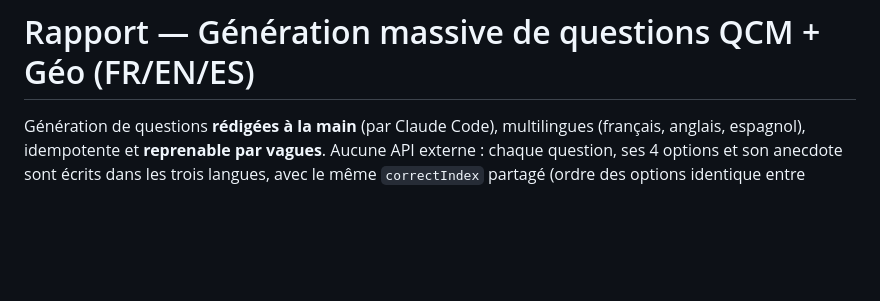
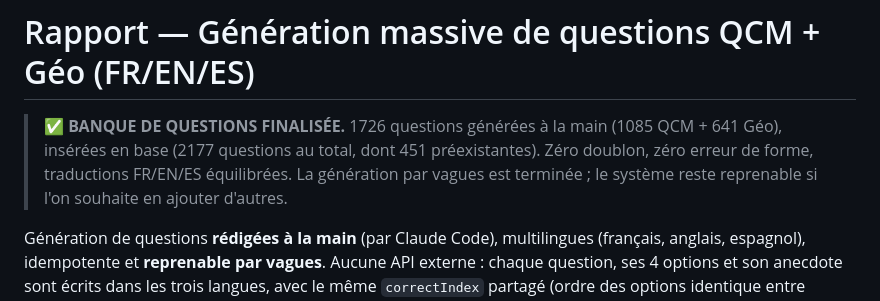
Before and after one commit to labidiwael071005-beep/quizzroom, a Markdown page: GENERATED_QUESTIONS_REPORT.md, the part around one of its changes. Rendered like a GitHub page; blank space fills up the shorter version.

```diff
--- a/GENERATED_QUESTIONS_REPORT.md
+++ b/GENERATED_QUESTIONS_REPORT.md
@@ -1,4 +1,10 @@
 # Rapport — Génération massive de questions QCM + Géo (FR/EN/ES)
+
+> ✅ **BANQUE DE QUESTIONS FINALISÉE.** 1726 questions générées à la main
+> (1085 QCM + 641 Géo), insérées en base (2177 questions au total, dont 451
+> préexistantes). Zéro doublon, zéro erreur de forme, traductions FR/EN/ES
+> équilibrées. La génération par vagues est terminée ; le système reste
+> reprenable si l'on souhaite en ajouter d'autres.
 
 Génération de questions **rédigées à la main** (par Claude Code), multilingues
 (français, anglais, espagnol), idempotente et **reprenable par vagues**. Aucune
```
Also changed, not shown: other parts of GENERATED_QUESTIONS_REPORT.md (+46 -37 lines).
